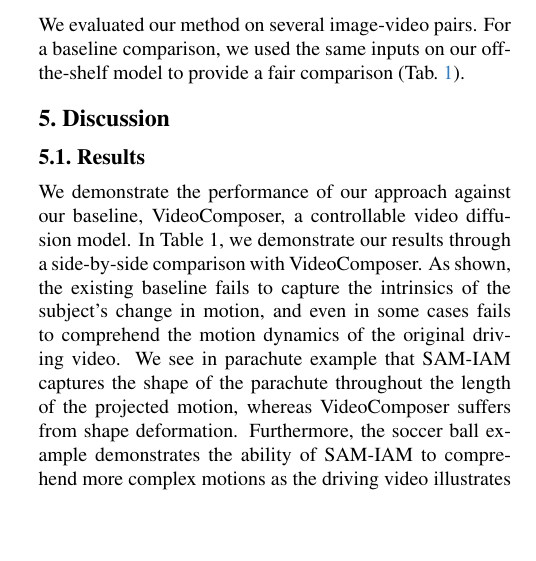
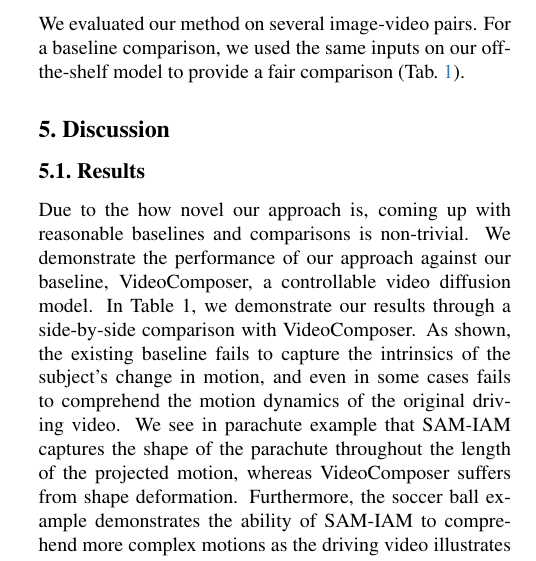
Before and after one commit to brian-xu/cs2951i-paper, a LaTeX paper (main.tex, which reads sec/5_results.tex): part of one column of page 3 of 5, cut so that both start at the same text, the shorter picture padded with empty space. Compiled offline with pdfLaTeX.

Commit message:
Update 5_results.tex

```diff
--- a/sec/5_results.tex
+++ b/sec/5_results.tex
@@ -1,7 +1,7 @@
 \section{Discussion}
 
 \subsection{Results}
-We demonstrate the performance of our approach against our baseline, VideoComposer, a controllable video diffusion model. In Table 1, we demonstrate our results through a side-by-side comparison with VideoComposer. As shown, the existing baseline fails to capture the intrinsics of the subject's change in motion, and even in some cases fails to comprehend the motion dynamics of the original driving video. We see in parachute example that SAM-IAM captures the shape of the parachute throughout the length of the projected motion, whereas VideoComposer suffers from shape deformation. Furthermore, the soccer ball example demonstrates the ability of SAM-IAM to comprehend more complex motions as the driving video illustrates a car traveling across the frame from right to left, with the addition of forward motion towards the camera in the beginning frames. However, VideoComposer fails to correctly capture the scale of the input image while adding additional artifacts to the resulting video.
+Due to the how novel our approach is, coming up with reasonable baselines and comparisons is non-trivial. We demonstrate the performance of our approach against our baseline, VideoComposer, a controllable video diffusion model. In Table 1, we demonstrate our results through a side-by-side comparison with VideoComposer. As shown, the existing baseline fails to capture the intrinsics of the subject's change in motion, and even in some cases fails to comprehend the motion dynamics of the original driving video. We see in parachute example that SAM-IAM captures the shape of the parachute throughout the length of the projected motion, whereas VideoComposer suffers from shape deformation. Furthermore, the soccer ball example demonstrates the ability of SAM-IAM to comprehend more complex motions as the driving video illustrates a car traveling across the frame from right to left, with the addition of forward motion towards the camera in the beginning frames. However, VideoComposer fails to correctly capture the scale of the input image while adding additional artifacts to the resulting video.
 
 In the equestrian example, we qualitatively compare SAM-IAM and VideoComposer on a driving video that exhibits human motion in the form of jumping. While VideoComposer adds artifacts to the foreground and background of the frame and incorrectly adds rotation to the target object's movement, SAM-IAM cleanly translates the movement of the jumping rollerblader to the horse in the same arcing motion.
 
```
